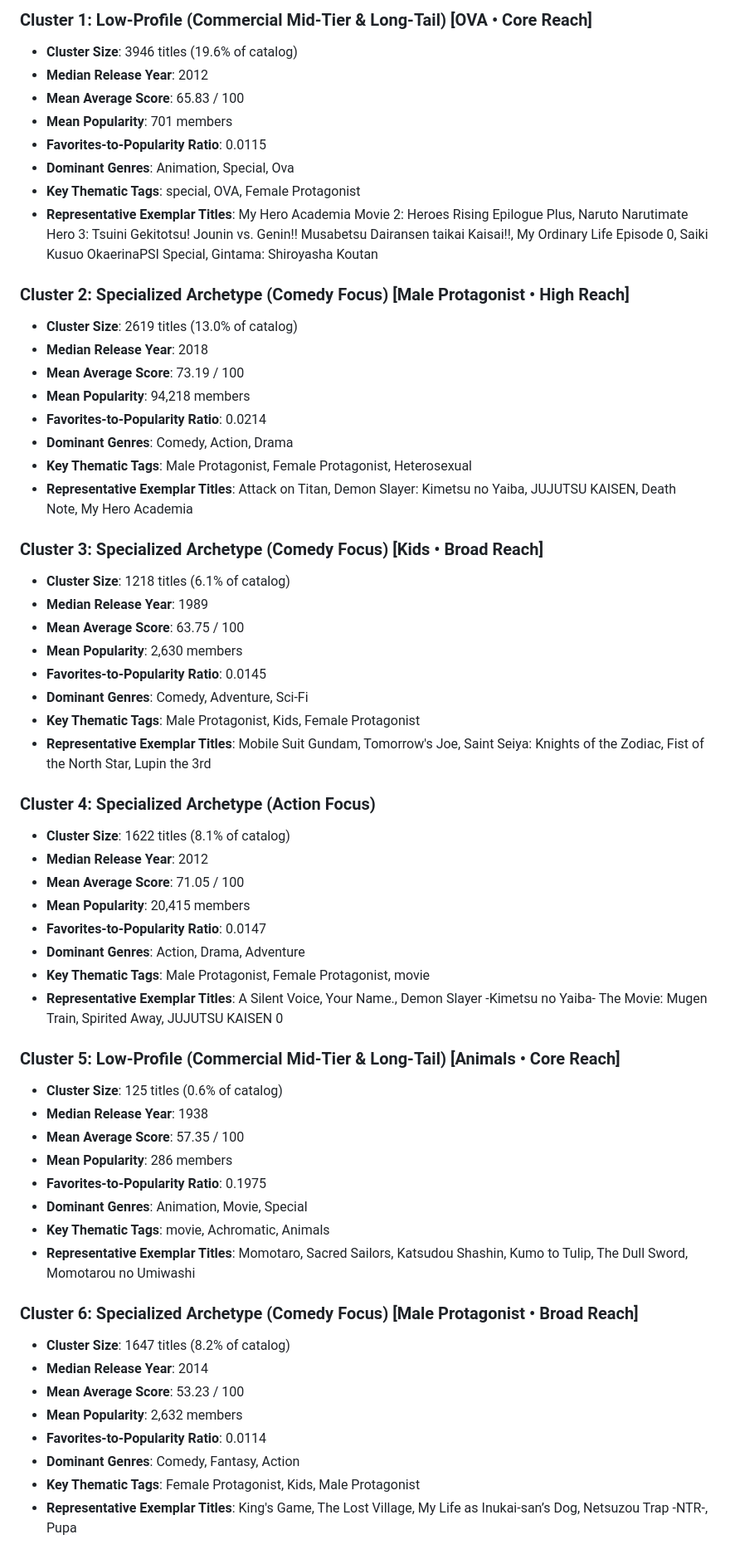
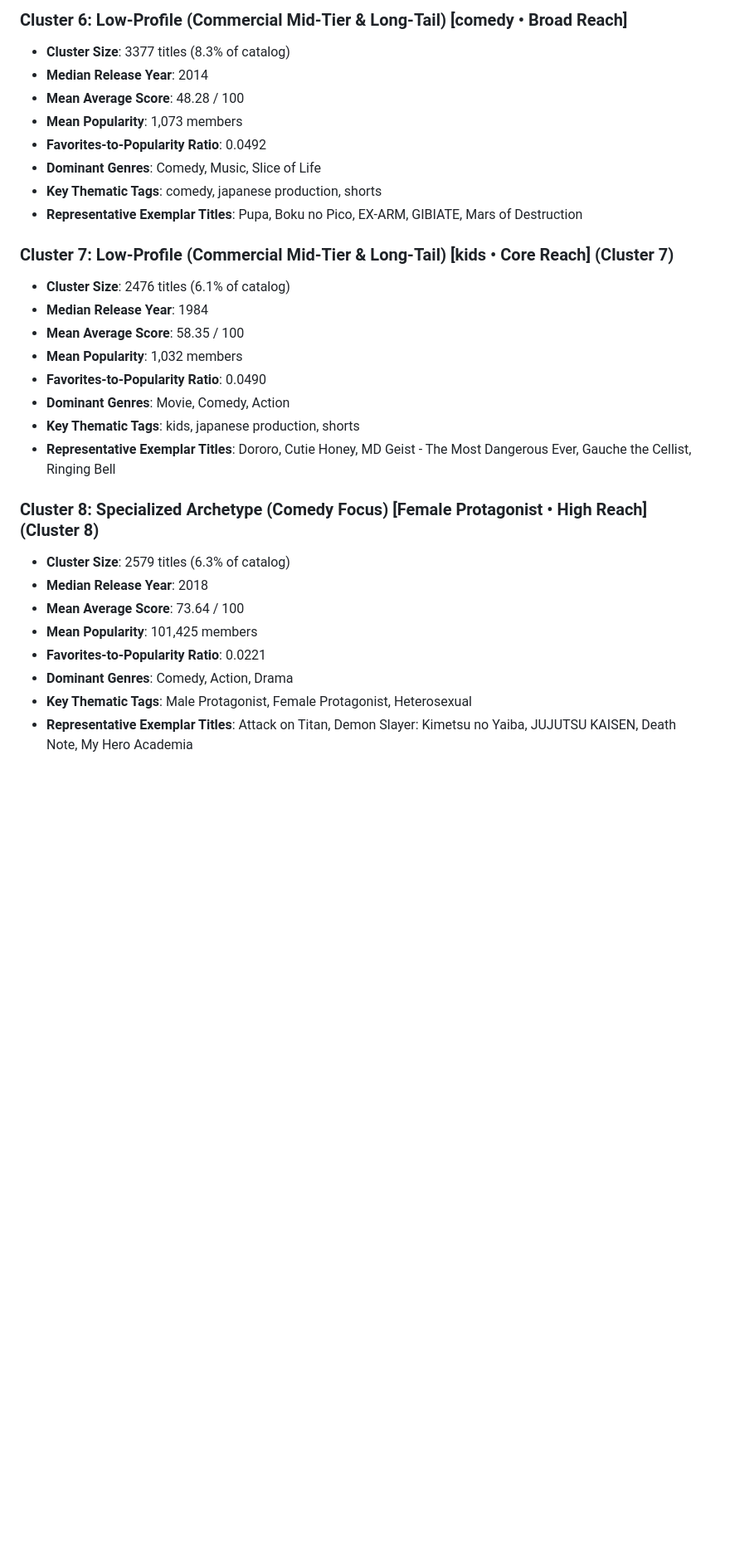
Before and after one commit to fizzflip/ai-powered-data-insights, a Markdown page: reports/cluster_analysis_report.md, the part around the change printed below. Shown: that part at 83% size. Drawn GitHub-style; blank space fills up the shorter version.

```diff
--- a/reports/cluster_analysis_report.md
+++ b/reports/cluster_analysis_report.md
@@ -55,61 +105,31 @@ Quantitative feature means and dominant categorical traits across each discovere
 
-### Cluster 1: Low-Profile (Commercial Mid-Tier & Long-Tail) [OVA • Core Reach]
-- **Cluster Size**: 3946 titles (19.6% of catalog)
-- **Median Release Year**: 2012
-- **Mean Average Score**: 65.83 / 100
-- **Mean Popularity**: 701 members
-- **Favorites-to-Popularity Ratio**: 0.0115
-- **Dominant Genres**: Animation, Special, Ova
-- **Key Thematic Tags**: special, OVA, Female Protagonist
-- **Representative Exemplar Titles**: My Hero Academia Movie 2: Heroes Rising Epilogue Plus, Naruto Narutimate Hero 3: Tsuini Gekitotsu! Jounin vs. Genin!! Musabetsu Dairansen taikai Kaisai!!, My Ordinary Life Episode 0, Saiki Kusuo OkaerinaPSI Special, Gintama: Shiroyasha Koutan
+### Cluster 6: Low-Profile (Commercial Mid-Tier & Long-Tail) [comedy • Broad Reach]
+- **Cluster Size**: 3377 titles (8.3% of catalog)
+- **Median Release Year**: 2014
+- **Mean Average Score**: 48.28 / 100
+- **Mean Popularity**: 1,073 members
+- **Favorites-to-Popularity Ratio**: 0.0492
+- **Dominant Genres**: Comedy, Music, Slice of Life
+- **Key Thematic Tags**: comedy, japanese production, shorts
+- **Representative Exemplar Titles**: Pupa, Boku no Pico, EX-ARM, GIBIATE, Mars of Destruction
 
-### Cluster 2: Specialized Archetype (Comedy Focus) [Male Protagonist • High Reach]
-- **Cluster Size**: 2619 titles (13.0% of catalog)
+### Cluster 7: Low-Profile (Commercial Mid-Tier & Long-Tail) [kids • Core Reach] (Cluster 7)
+- **Cluster Size**: 2476 titles (6.1% of catalog)
+- **Median Release Year**: 1984
+- **Mean Average Score**: 58.35 / 100
+- **Mean Popularity**: 1,032 members
+- **Favorites-to-Popularity Ratio**: 0.0490
+- **Dominant Genres**: Movie, Comedy, Action
+- **Key Thematic Tags**: kids, japanese production, shorts
+- **Representative Exemplar Titles**: Dororo, Cutie Honey, MD Geist - The Most Dangerous Ever, Gauche the Cellist, Ringing Bell
+
+### Cluster 8: Specialized Archetype (Comedy Focus) [Female Protagonist • High Reach] (Cluster 8)
+- **Cluster Size**: 2579 titles (6.3% of catalog)
 - **Median Release Year**: 2018
-- **Mean Average Score**: 73.19 / 100
-- **Mean Popularity**: 94,218 members
-- **Favorites-to-Popularity Ratio**: 0.0214
+- **Mean Average Score**: 73.64 / 100
+- **Mean Popularity**: 101,425 members
+- **Favorites-to-Popularity Ratio**: 0.0221
 - **Dominant Genres**: Comedy, Action, Drama
 - **Key Thematic Tags**: Male Protagonist, Female Protagonist, Heterosexual
 - **Representative Exemplar Titles**: Attack on Titan, Demon Slayer: Kimetsu no Yaiba, JUJUTSU KAISEN, Death Note, My Hero Academia
 
-### Cluster 3: Specialized Archetype (Comedy Focus) [Kids • Broad Reach]
-- **Cluster Size**: 1218 titles (6.1% of catalog)
-- **Median Release Year**: 1989
-- **Mean Average Score**: 63.75 / 100
-- **Mean Popularity**: 2,630 members
-- **Favorites-to-Popularity Ratio**: 0.0145
-- **Dominant Genres**: Comedy, Adventure, Sci-Fi
-- **Key Thematic Tags**: Male Protagonist, Kids, Female Protagonist
-- **Representative Exemplar Titles**: Mobile Suit Gundam, Tomorrow's Joe, Saint Seiya: Knights of the Zodiac, Fist of the North Star, Lupin the 3rd
-
-### Cluster 4: Specialized Archetype (Action Focus)
-- **Cluster Size**: 1622 titles (8.1% of catalog)
-- **Median Release Year**: 2012
-- **Mean Average Score**: 71.05 / 100
-- **Mean Popularity**: 20,415 members
-- **Favorites-to-Popularity Ratio**: 0.0147
-- **Dominant Genres**: Action, Drama, Adventure
-- **Key Thematic Tags**: Male Protagonist, Female Protagonist, movie
-- **Representative Exemplar Titles**: A Silent Voice, Your Name., Demon Slayer -Kimetsu no Yaiba- The Movie: Mugen Train, Spirited Away, JUJUTSU KAISEN 0
-
-### Cluster 5: Low-Profile (Commercial Mid-Tier & Long-Tail) [Animals • Core Reach]
-- **Cluster Size**: 125 titles (0.6% of catalog)
-- **Median Release Year**: 1938
-- **Mean Average Score**: 57.35 / 100
-- **Mean Popularity**: 286 members
-- **Favorites-to-Popularity Ratio**: 0.1975
-- **Dominant Genres**: Animation, Movie, Special
-- **Key Thematic Tags**: movie, Achromatic, Animals
-- **Representative Exemplar Titles**: Momotaro, Sacred Sailors, Katsudou Shashin, Kumo to Tulip, The Dull Sword, Momotarou no Umiwashi
-
-### Cluster 6: Specialized Archetype (Comedy Focus) [Male Protagonist • Broad Reach]
-- **Cluster Size**: 1647 titles (8.2% of catalog)
-- **Median Release Year**: 2014
-- **Mean Average Score**: 53.23 / 100
-- **Mean Popularity**: 2,632 members
-- **Favorites-to-Popularity Ratio**: 0.0114
-- **Dominant Genres**: Comedy, Fantasy, Action
-- **Key Thematic Tags**: Female Protagonist, Kids, Male Protagonist
-- **Representative Exemplar Titles**: King's Game, The Lost Village, My Life as Inukai-san’s Dog, Netsuzou Trap -NTR-, Pupa
-
```
Also changed, not shown: other parts of reports/cluster_analysis_report.md (+85 -55 lines), reports/figures/cluster_heatmap.png, reports/figures/elbow_silhouette.png, reports/figures/pca_3d.png, 8 other files.
